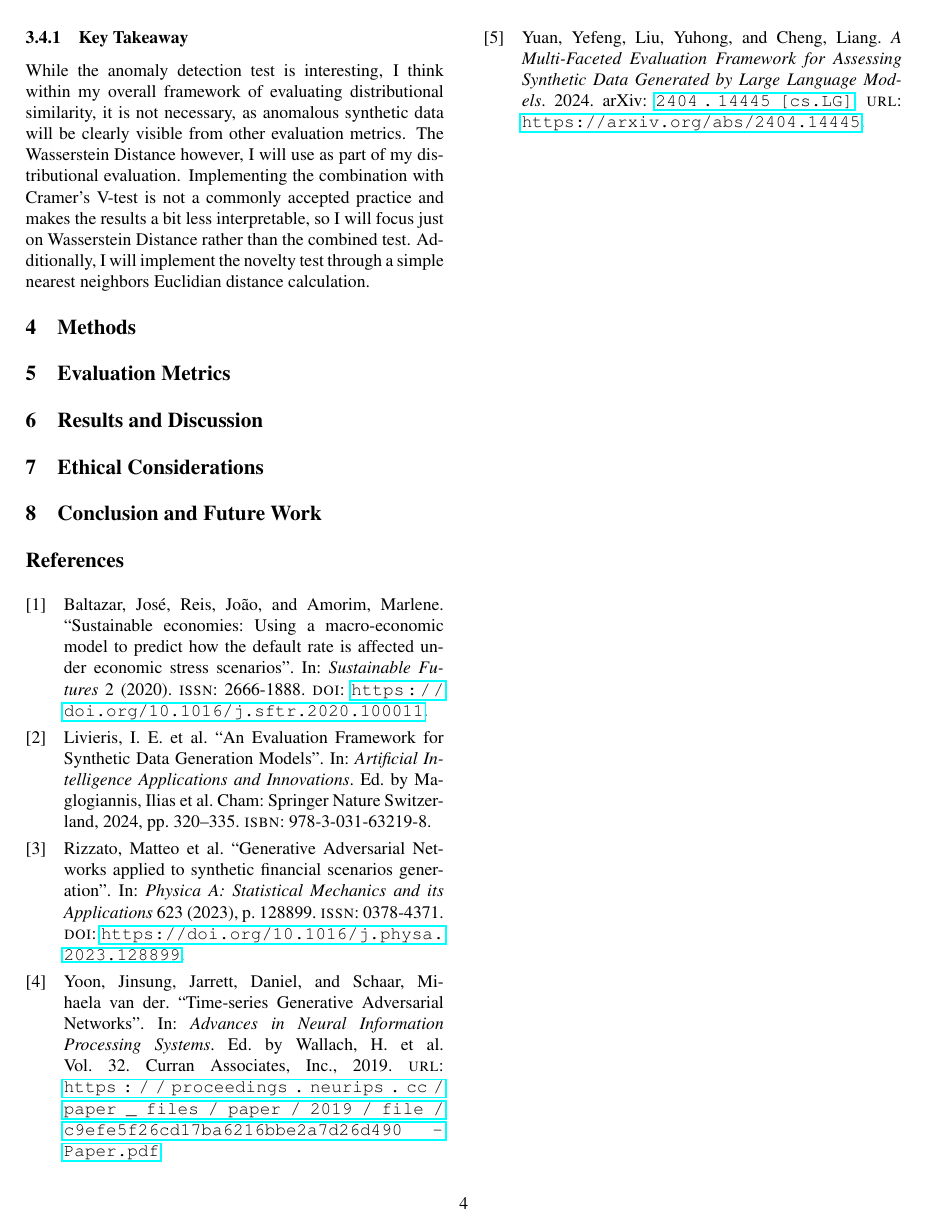
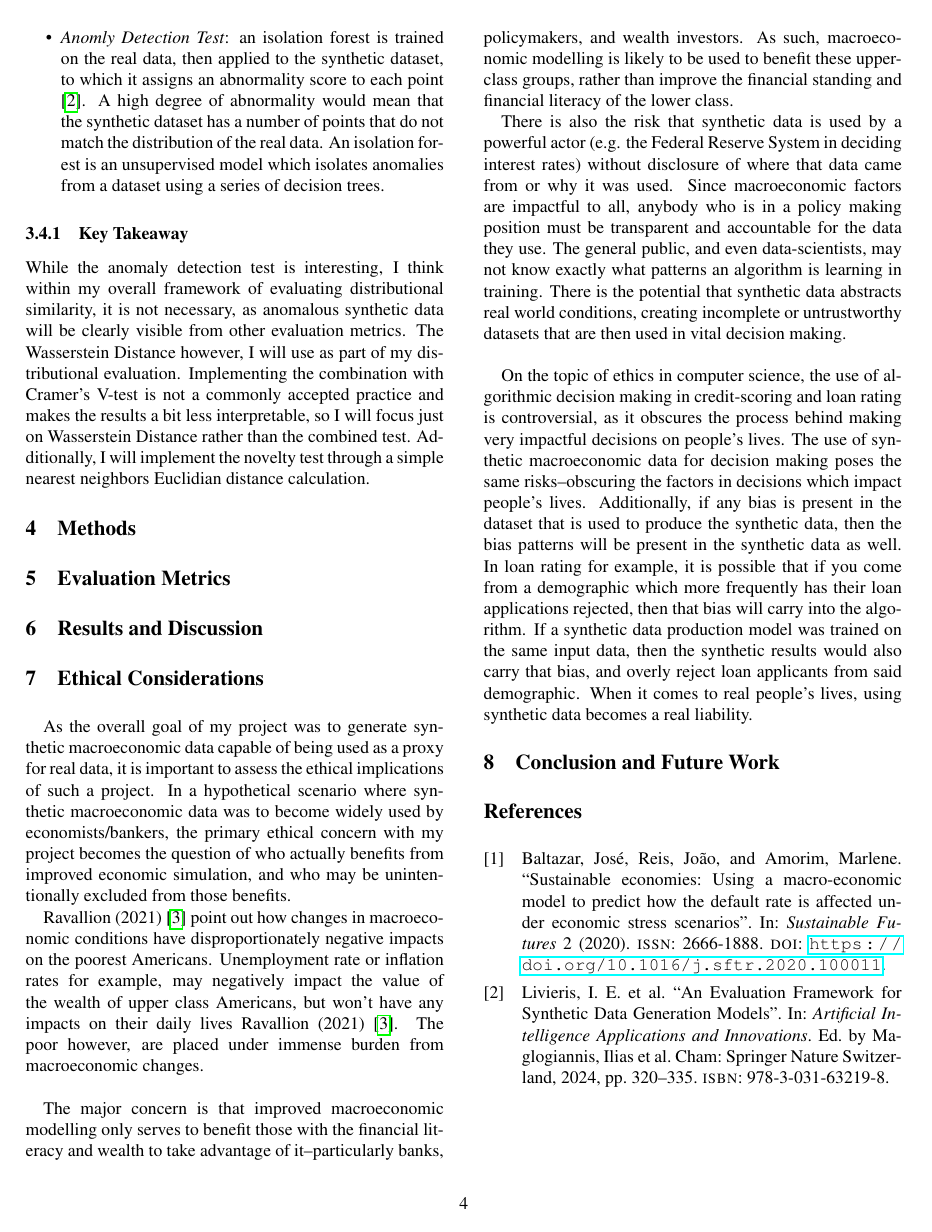
Before and after one commit to kincaidqf/comps_final_paper, a LaTeX document (comps.tex): page 4 of 5 before the commit and page 4 of 6 after it. Compiled offline with pdfLaTeX.

Commit message:
adding in first draft of ethical considerations section

```diff
--- a/comps.tex
+++ b/comps.tex
@@ -104,6 +104,15 @@ While the anomaly detection test is interesting, I think within my overall frame
 \section{Results and Discussion}
 
 \section{Ethical Considerations}
+As the overall goal of my project was to generate synthetic macroeconomic data capable of being used as a proxy for real data, it is important to assess the ethical implications of such a project. In a hypothetical scenario where synthetic macroeconomic data was to become widely used by economists/bankers, the primary ethical concern with my project becomes the question of who actually benefits from improved economic simulation, and who may be unintentionally excluded from those benefits.
+
+\textcite{ravallion2021macroeconomicmisery} point out how changes in macroeconomic conditions have disproportionately negative impacts on the poorest Americans. Unemployment rate or inflation rates for example, may negatively impact the value of the wealth of upper class Americans, but won’t have any impacts on their daily lives \textcite{ravallion2021macroeconomicmisery}. The poor however, are placed under immense burden from macroeconomic changes.\\
+
+\indent{}The major concern is that improved macroeconomic modelling only serves to benefit those with the financial literacy and wealth to take advantage of it–particularly banks, policymakers, and wealth investors. As such, macroeconomic modelling is likely to be used to benefit these upper-class groups, rather than improve the financial standing and financial literacy of the lower class.
+
+\indent{}There is also the risk that synthetic data is used by a powerful actor (e.g. the Federal Reserve System in deciding interest rates) without disclosure of where that data came from or why it was used. Since macroeconomic factors are impactful to all, anybody who is in a policy making position must be transparent and accountable for the data they use. The general public, and even data-scientists, may not know exactly what patterns an algorithm is learning in training. There is the potential that synthetic data abstracts real world conditions, creating incomplete or untrustworthy datasets that are then used in vital decision making. \\
+
+\indent{}On the topic of ethics in computer science, the use of algorithmic decision making in credit-scoring and loan rating is controversial, as it obscures the process behind making very impactful decisions on people's lives. The use of synthetic macroeconomic data for decision making poses the same risks–obscuring the factors in decisions which impact people's lives. Additionally, if any bias is present in the dataset that is used to produce the synthetic data, then the bias patterns will be present in the synthetic data as well. In loan rating for example, it is possible that if you come from a demographic which more frequently has their loan applications rejected, then that bias will carry into the algorithm. If a synthetic data production model was trained on the same input data, then the synthetic results would also carry that bias, and overly reject loan applicants from said demographic. When it comes to real people's lives, using synthetic data becomes a real liability.
 
 \section{Conclusion and Future Work}
 
```
Also changed, not shown: comps.tex (2 more changed lines).
